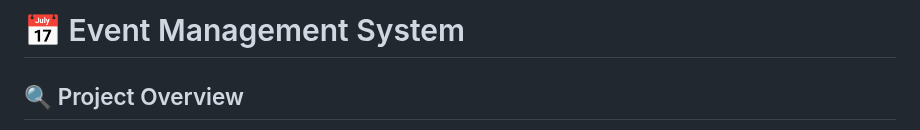
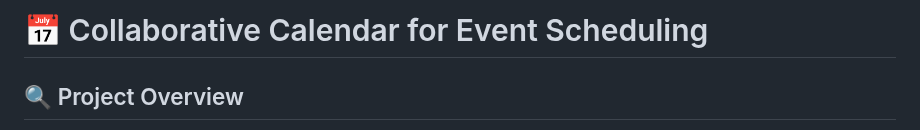
Before and after one commit to laksh0820/Collaborative-Calendar-for-Event-Scheduling, a Markdown page: README.md, the part around the change. GitHub-like rendering.

```diff
--- a/README.md
+++ b/README.md
@@ -1,4 +1,4 @@
-# 📅 Event Management System
+# 📅 Collaborative Calendar for Event Scheduling
 
 ## 🔍 Project Overview
 
```
